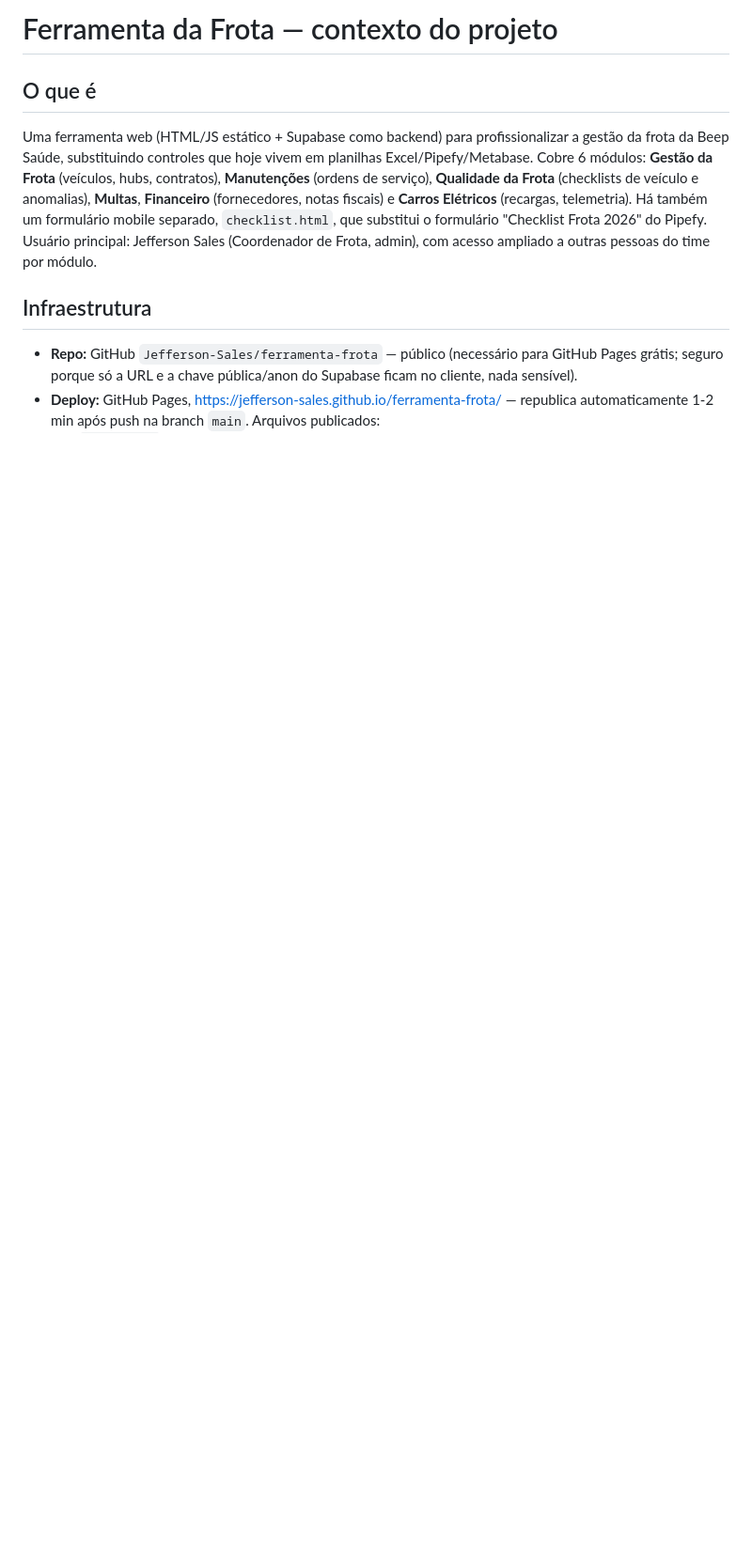
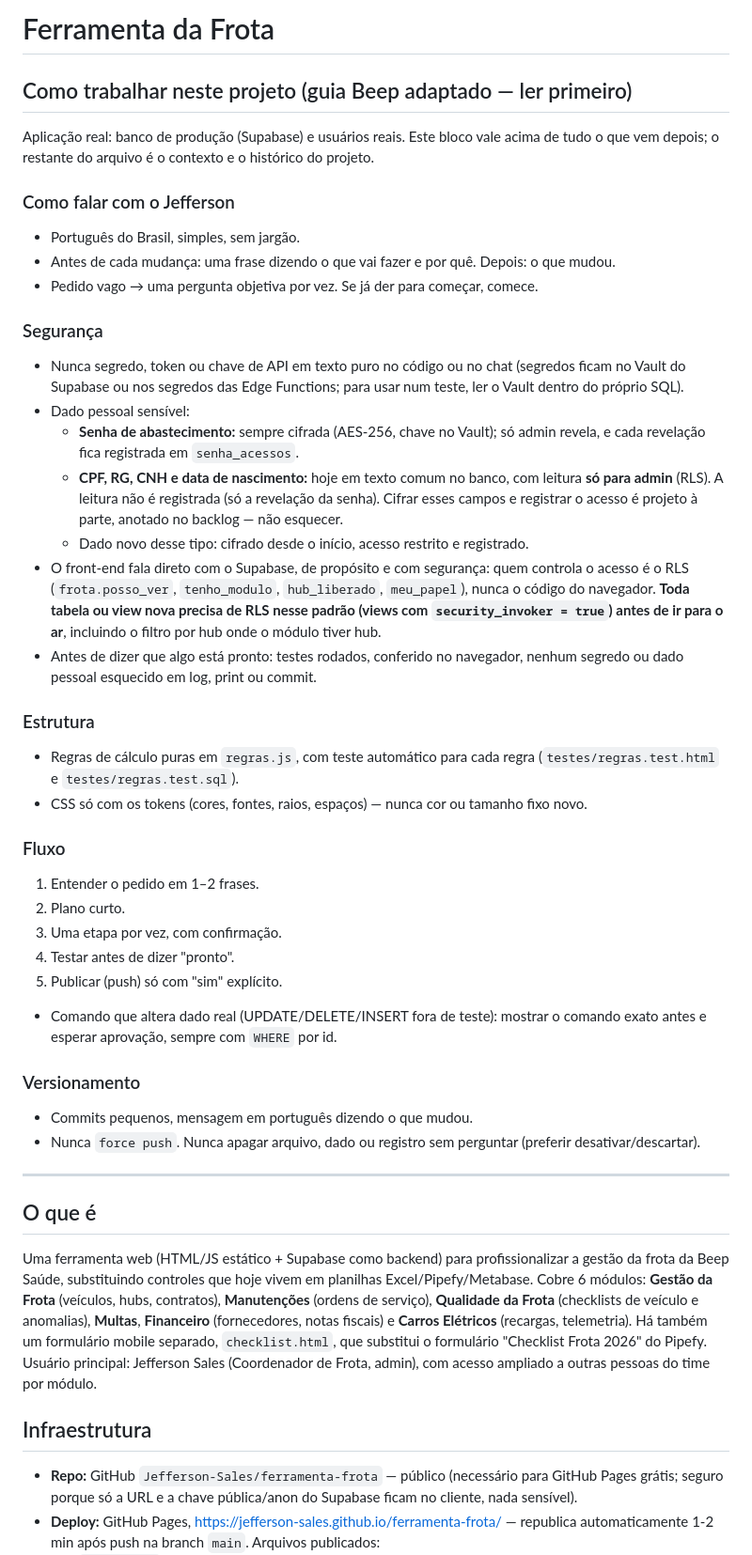
Before and after one commit to Jefferson-Sales/ferramenta-frota, a Markdown page: CLAUDE.md, the part around the change. Shown at 94% size. Drawn GitHub-style; blank space fills up the shorter version.

Commit message:
CLAUDE.md: guia Beep adaptado no topo (contexto do projeto mantido abaixo); backlog: cifrar CPF/RG/CNH
Co-Authored-By: Claude Opus 5.5 <noreply@anthropic.com>

```diff
--- a/CLAUDE.md
+++ b/CLAUDE.md
@@ -1,4 +1,40 @@
-# Ferramenta da Frota — contexto do projeto
+# Ferramenta da Frota
+
+## Como trabalhar neste projeto (guia Beep adaptado — ler primeiro)
+
+Aplicação real: banco de produção (Supabase) e usuários reais. Este bloco vale acima de tudo o que vem depois; o restante do arquivo é o contexto e o histórico do projeto.
+
+### Como falar com o Jefferson
+- Português do Brasil, simples, sem jargão.
+- Antes de cada mudança: uma frase dizendo o que vai fazer e por quê. Depois: o que mudou.
+- Pedido vago → uma pergunta objetiva por vez. Se já der para começar, comece.
+
+### Segurança
+- Nunca segredo, token ou chave de API em texto puro no código ou no chat (segredos ficam no Vault do Supabase ou nos segredos das Edge Functions; para usar num teste, ler o Vault dentro do próprio SQL).
+- Dado pessoal sensível:
+  - **Senha de abastecimento:** sempre cifrada (AES-256, chave no Vault); só admin revela, e cada revelação fica registrada em `senha_acessos`.
+  - **CPF, RG, CNH e data de nascimento:** hoje em texto comum no banco, com leitura **só para admin** (RLS). A leitura não é registrada (só a revelação da senha). Cifrar esses campos e registrar o acesso é projeto à parte, anotado no backlog — não esquecer.
+  - Dado novo desse tipo: cifrado desde o início, acesso restrito e registrado.
+- O front-end fala direto com o Supabase, de propósito e com segurança: quem controla o acesso é o RLS (`frota.posso_ver`, `tenho_modulo`, `hub_liberado`, `meu_papel`), nunca o código do navegador. **Toda tabela ou view nova precisa de RLS nesse padrão (views com `security_invoker = true`) antes de ir para o ar**, incluindo o filtro por hub onde o módulo tiver hub.
+- Antes de dizer que algo está pronto: testes rodados, conferido no navegador, nenhum segredo ou dado pessoal esquecido em log, print ou commit.
+
+### Estrutura
+- Regras de cálculo puras em `regras.js`, com teste automático para cada regra (`testes/regras.test.html` e `testes/regras.test.sql`).
+- CSS só com os tokens (cores, fontes, raios, espaços) — nunca cor ou tamanho fixo novo.
+
+### Fluxo
+1. Entender o pedido em 1–2 frases.
+2. Plano curto.
+3. Uma etapa por vez, com confirmação.
+4. Testar antes de dizer "pronto".
+5. Publicar (push) só com "sim" explícito.
+- Comando que altera dado real (UPDATE/DELETE/INSERT fora de teste): mostrar o comando exato antes e esperar aprovação, sempre com `WHERE` por id.
+
+### Versionamento
+- Commits pequenos, mensagem em português dizendo o que mudou.
+- Nunca `force push`. Nunca apagar arquivo, dado ou registro sem perguntar (preferir desativar/descartar).
+
+---
 
 ## O que é
 
```
Also changed, not shown: backlog-pendencias-ferramenta-frota-2026-10-20.md (+1 -0 lines).
